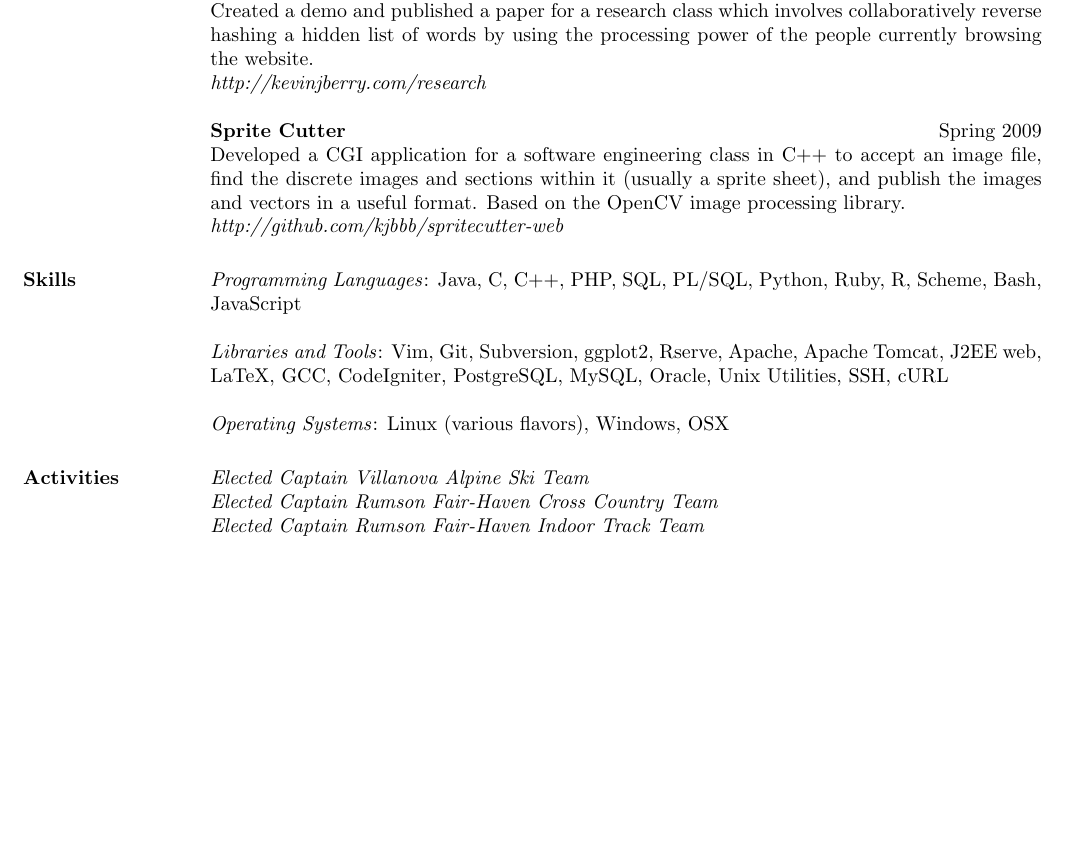
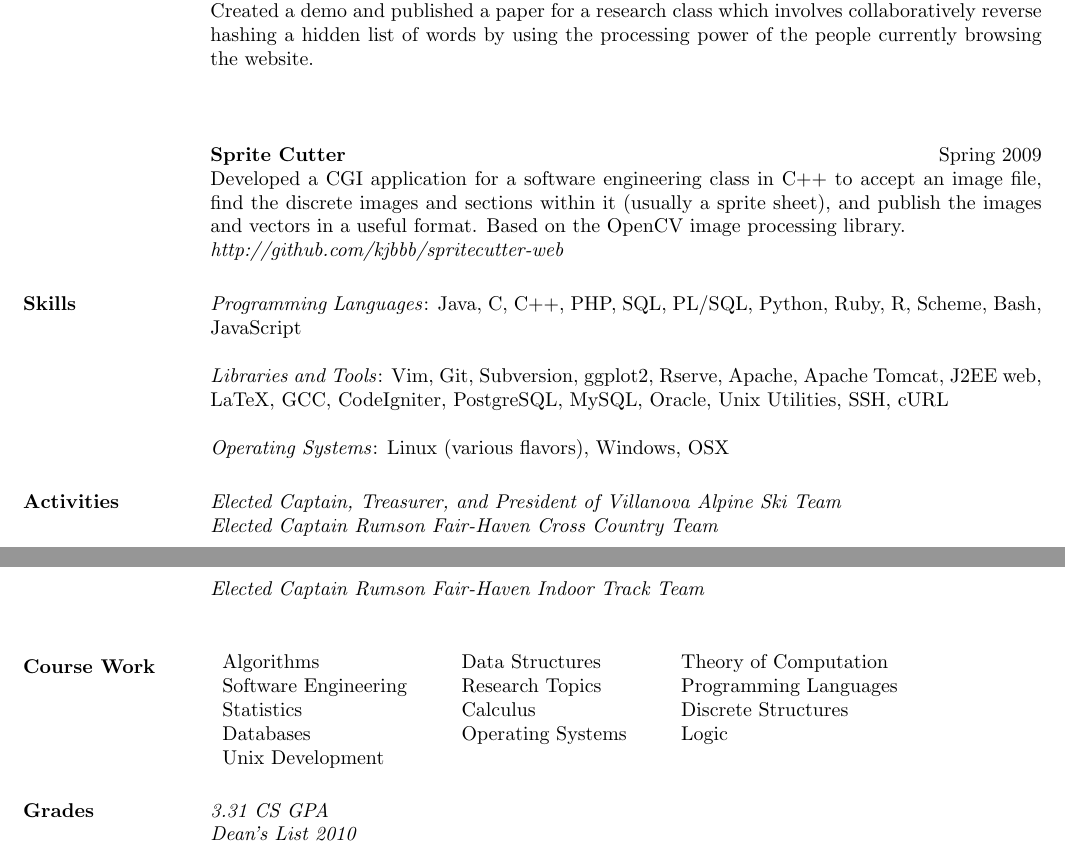
Before and after one commit to kjbbb/resume, a LaTeX CV (kjb_resume.tex): part of the page before the commit and two parts of pages 1 and 2 of 2 after it, the two joined at a grey line, cut so that both start at the same text, the shorter picture padded with empty space. Compiled offline with pdfLaTeX.

Commit message:
Added coursework and grades and GPA info.

```diff
--- a/kjb_resume.tex
+++ b/kjb_resume.tex
@@ -150,7 +148,6 @@ Club}. Kept the places clean and the cutomers happy.
 Created a demo and published a paper for a research class which involves
 collaboratively reverse hashing a hidden list of words by using the processing
 power of the people currently browsing the website. \\
-{\itshape http://kevinjberry.com/research}
 \end{position}
 
 \employer{\textbf{Sprite Cutter}}
@@ -186,7 +182,7 @@ Oracle, Unix Utilities, SSH, cURL
 
 \section{\textsc{Activities}}
 
-\emph{Elected Captain Villanova Alpine Ski Team} \\
+\emph{Elected Captain, Treasurer, and President of Villanova Alpine Ski Team} \\
 \emph{Elected Captain Rumson Fair-Haven Cross Country Team} \\
 \emph{Elected Captain Rumson Fair-Haven Indoor Track Team} \\
 
@@ -200,15 +196,20 @@ Oracle, Unix Utilities, SSH, cURL
 %% Nothing special here, just a normal table
 %%
 
-%\section{\textsc{Course Work}}
-%  \begin{tabular}{lllll}
-%
-%  Algorithms             & \ \ & Data Structures     & \ \ & Theory of Computation \\
-%  Software Engineering   & \ \ & Research Topics     & \ \ & Programming Languages \\
-%  Statistics             & \ \ & Calculus            & \ \ & Discrete Structures \\
-%  Databases              & \ \ & Operating Systems   & \ \ &
+\section{\textsc{Course Work}}
+  \begin{tabular}{lllll}
 
-%  \end{tabular}
+  Algorithms             & \ \ & Data Structures     & \ \ & Theory of Computation \\
+  Software Engineering   & \ \ & Research Topics     & \ \ & Programming Languages \\
+  Statistics             & \ \ & Calculus            & \ \ & Discrete Structures \\
+  Databases              & \ \ & Operating Systems   & \ \ & Logic \\
+  Unix Development       & \ \ &
+
+  \end{tabular}
+
+\section{\textsc{Grades}}
+\emph{3.31 CS GPA} \\
+\emph{Dean's List 2010}
 
 \end{resume}
 \end{document}
```
Also changed, not shown: kjb_resume.pdf, kjb_resume.tex (3 more changed lines).
